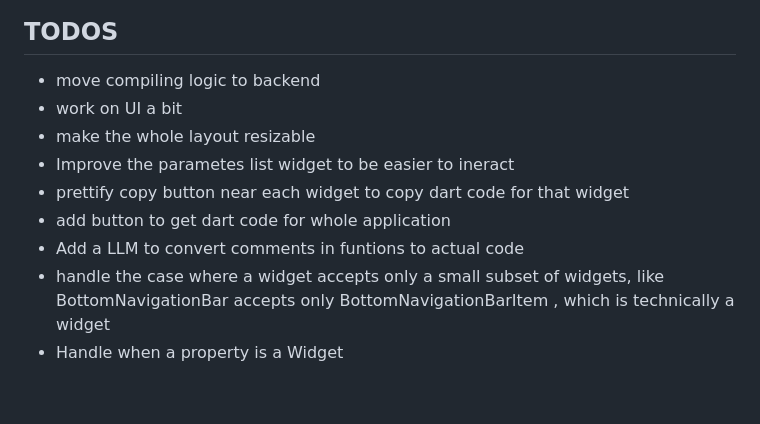
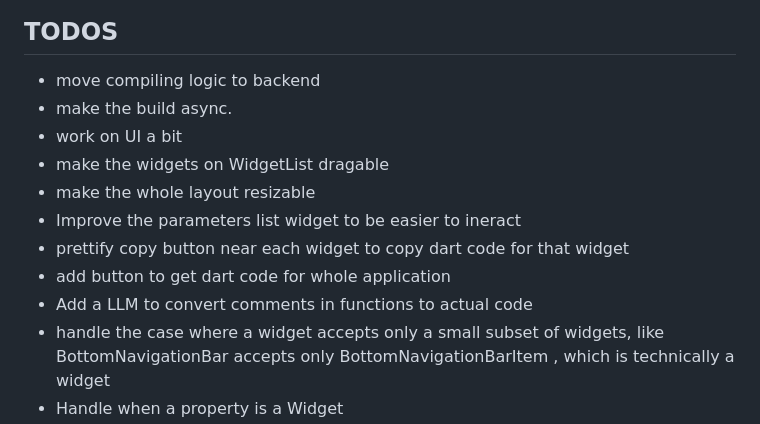
Before and after one commit to devanmolsharma/Flutter_UI_builder, a Markdown page: README.md, the part around the change. Drawn GitHub-style; blank space fills up the shorter version.

Commit message:
added TODOS

```diff
--- a/README.md
+++ b/README.md
@@ -44,11 +44,13 @@
 
 
 - move compiling logic to backend
+- make the build async.
 - work on UI a bit
+- make the widgets on WidgetList dragable
 - make the whole layout resizable
-- Improve the parametes list widget to be easier to ineract
+- Improve the parameters list widget to be easier to ineract
 - prettify copy button near each widget to copy dart code for that widget
 - add button to get dart code for whole application
-- Add a LLM to convert comments in funtions to actual code
+- Add a LLM to convert comments in functions to actual code
 - handle the case where a widget accepts only a small subset of widgets, like BottomNavigationBar accepts only BottomNavigationBarItem , which is technically a widget
 - Handle when a property is a Widget
```
